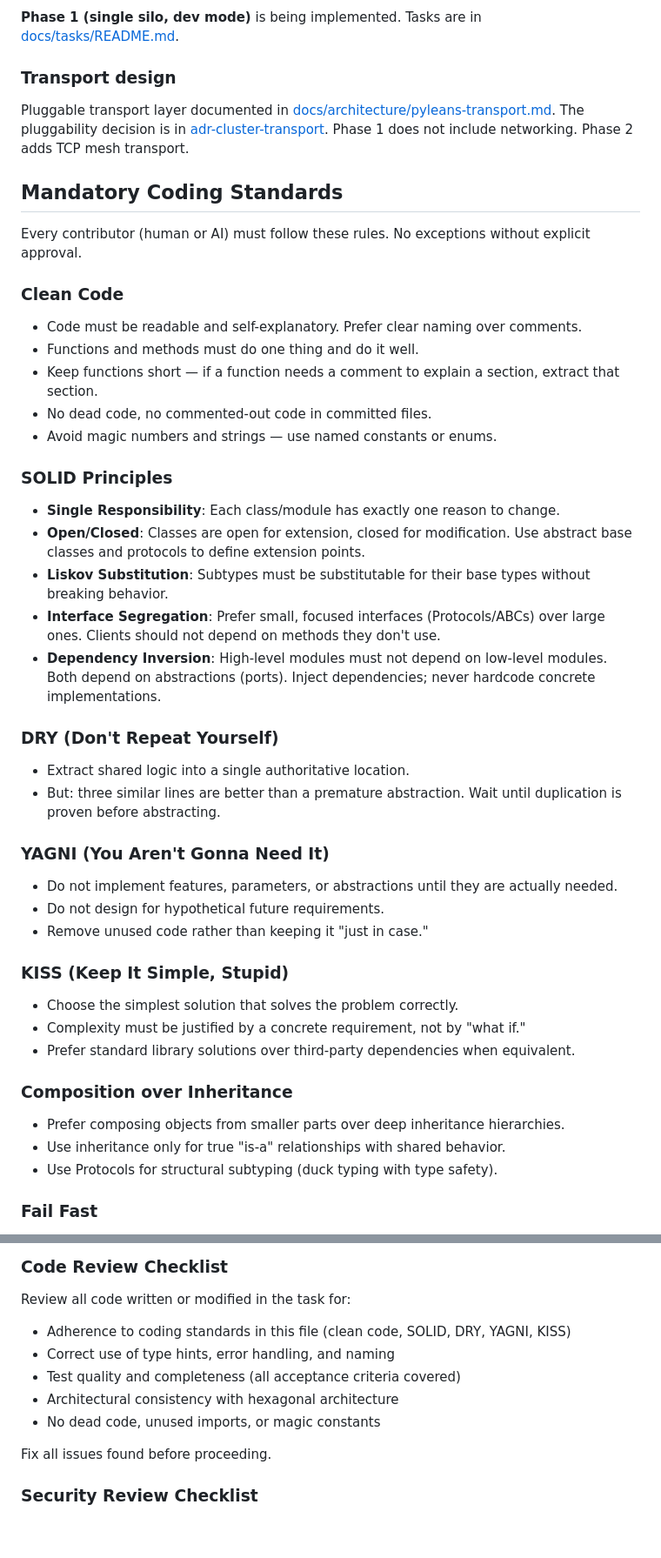
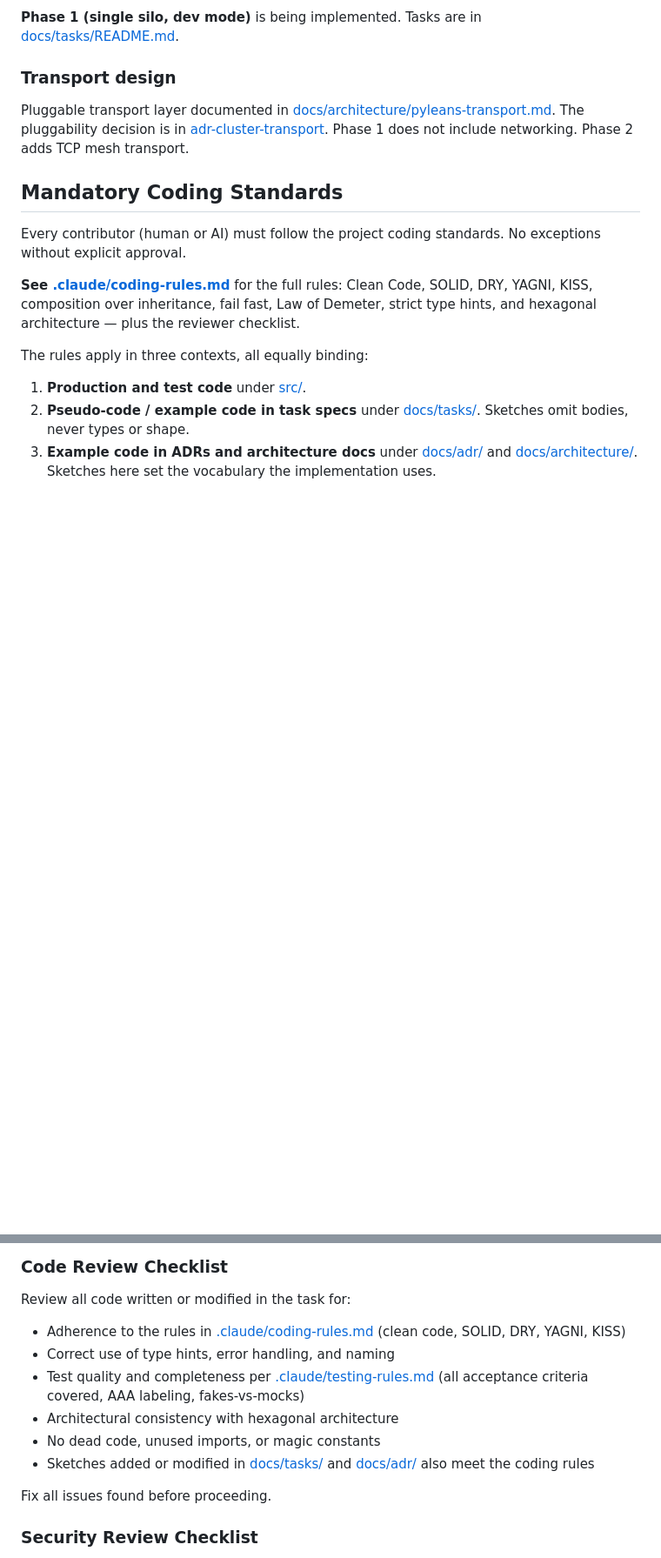
Before and after one commit to wolfspelz/pyleans, a Markdown page: CLAUDE.md, 2 parts joined by grey strips. Shown at 87% size. Drawn GitHub-style; blank space fills up the shorter version.

Commit message:
Extract coding and testing rules from CLAUDE.md into .claude/ reference files

```diff
--- a/CLAUDE.md
+++ b/CLAUDE.md
@@ -41,46 +41,13 @@ Phase 1 does not include networking. Phase 2 adds TCP mesh transport.
 
 ## Mandatory Coding Standards
 
-Every contributor (human or AI) must follow these rules. No exceptions without explicit approval.
+Every contributor (human or AI) must follow the project coding standards. No exceptions without explicit approval.
 
-### Clean Code
+**See [.claude/coding-rules.md](.claude/coding-rules.md)** for the full rules: Clean Code, SOLID, DRY, YAGNI, KISS, composition over inheritance, fail fast, Law of Demeter, strict type hints, and hexagonal architecture — plus the reviewer checklist.
 
-- Code must be readable and self-explanatory. Prefer clear naming over comments.
-- Functions and methods must do one thing and do it well.
-- Keep functions short — if a function needs a comment to explain a section, extract that section.
-- No dead code, no commented-out code in committed files.
-- Avoid magic numbers and strings — use named constants or enums.
+The rules apply in three contexts, all equally binding:
 
-### SOLID Principles
+1. **Production and test code** under [src/](src/).
+2. **Pseudo-code / example code in task specs** under [docs/tasks/](docs/tasks/). Sketches omit bodies, never types or shape.
+3. **Example code in ADRs and architecture docs** under [docs/adr/](docs/adr/) and [docs/architecture/](docs/architecture/). Sketches here set the vocabulary the implementation uses.
 
-- **Single Responsibility**: Each class/module has exactly one reason to change.
-- **Open/Closed**: Classes are open for extension, closed for modification. Use abstract base classes and protocols to define extension points.
-- **Liskov Substitution**: Subtypes must be substitutable for their base types without breaking behavior.
-- **Interface Segregation**: Prefer small, focused interfaces (Protocols/ABCs) over large ones. Clients should not depend on methods they don't use.
-- **Dependency Inversion**: High-level modules must not depend on low-level modules. Both depend on abstractions (ports). Inject dependencies; never hardcode concrete implementations.
-
-### DRY (Don't Repeat Yourself)
-
-- Extract shared logic into a single authoritative location.
-- But: three similar lines are better than a premature abstraction. Wait until duplication is proven before abstracting.
-
-### YAGNI (You Aren't Gonna Need It)
-
-- Do not implement features, parameters, or abstractions until they are actually needed.
-- Do not design for hypothetical future requirements.
-- Remove unused code rather than keeping it "just in case."
-
-### KISS (Keep It Simple, Stupid)
-
-- Choose the simplest solution that solves the problem correctly.
-- Complexity must be justified by a concrete requirement, not by "what if."
-- Prefer standard library solutions over third-party dependencies when equivalent.
-
-### Composition over Inheritance
-
-- Prefer composing objects from smaller parts over deep inheritance hierarchies.
-- Use inheritance only for true "is-a" relationships with shared behavior.
-- Use Protocols for structural subtyping (duck typing with type safety).
-
-### Fail Fast
-
@@ -229,11 +173,12 @@ After completing each task (code + tests passing), you MUST perform both reviews
 
 Review all code written or modified in the task for:
 
-- Adherence to coding standards in this file (clean code, SOLID, DRY, YAGNI, KISS)
+- Adherence to the rules in [.claude/coding-rules.md](.claude/coding-rules.md) (clean code, SOLID, DRY, YAGNI, KISS)
 - Correct use of type hints, error handling, and naming
-- Test quality and completeness (all acceptance criteria covered)
+- Test quality and completeness per [.claude/testing-rules.md](.claude/testing-rules.md) (all acceptance criteria covered, AAA labeling, fakes-vs-mocks)
 - Architectural consistency with hexagonal architecture
 - No dead code, unused imports, or magic constants
+- Sketches added or modified in [docs/tasks/](docs/tasks/) and [docs/adr/](docs/adr/) also meet the coding rules
 
 Fix all issues found before proceeding.
 
```
Also changed, not shown: other parts of CLAUDE.md (+4 -27 lines), .claude/coding-rules.md (added, +113 -0 lines), .claude/testing-rules.md (added, +208 -0 lines).
